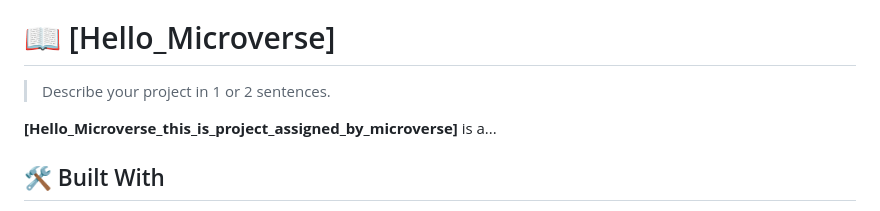
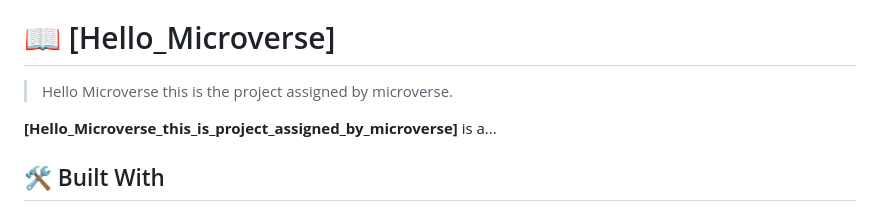
Before and after one commit to Akul-sada/Hello-Microverse, a Markdown page: README.md, the part around the change. Rendered like a GitHub page.

Commit message:
change readme.md file Hello Microverse this is the project assigned by microverse.

```diff
--- a/README.md
+++ b/README.md
@@ -62,7 +62,7 @@ After you're finished please remove all the comments and instructions!
 
 # 📖 [Hello_Microverse] <a name="about-project"></a>
 
-> Describe your project in 1 or 2 sentences.
+> Hello Microverse this is the project assigned by microverse.
 
 **[Hello_Microverse_this_is_project_assigned_by_microverse]** is a...
 
```
